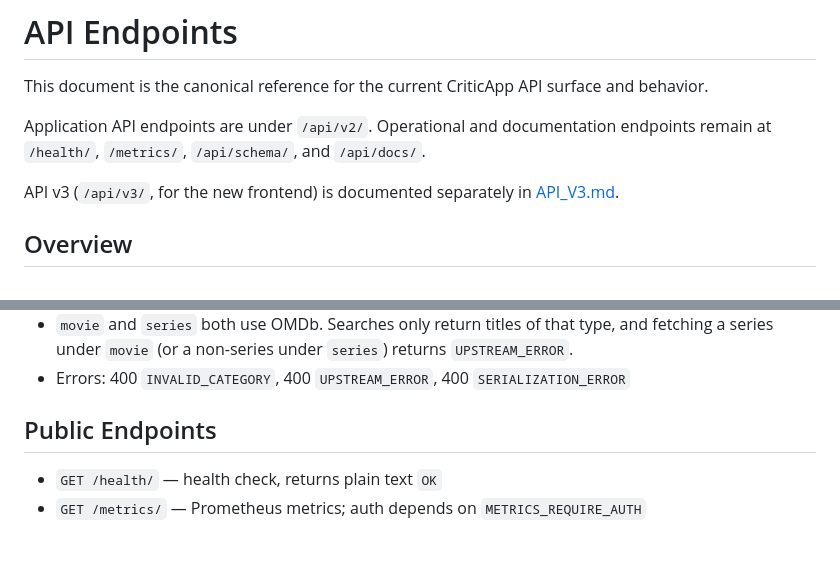
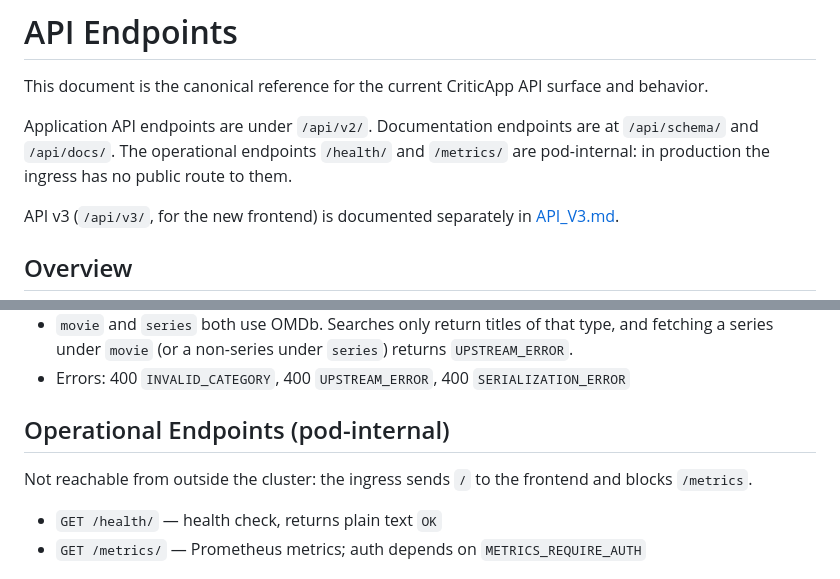
Before and after one commit to batman-nair/CriticApp, a Markdown page: docs/API_ENDPOINTS.md, 2 parts joined by grey strips. GitHub-like rendering; blank space fills up the shorter version.

```diff
--- a/docs/API_ENDPOINTS.md
+++ b/docs/API_ENDPOINTS.md
@@ -2,7 +2,7 @@
 
 This document is the canonical reference for the current CriticApp API surface and behavior.
 
-Application API endpoints are under `/api/v2/`. Operational and documentation endpoints remain at `/health/`, `/metrics/`, `/api/schema/`, and `/api/docs/`.
+Application API endpoints are under `/api/v2/`. Documentation endpoints are at `/api/schema/` and `/api/docs/`. The operational endpoints `/health/` and `/metrics/` are pod-internal: in production the ingress has no public route to them.
 
 API v3 (`/api/v3/`, for the new frontend) is documented separately in [API_V3.md](API_V3.md).
 
@@ -120,7 +120,9 @@ Versioning options:
 - `movie` and `series` both use OMDb. Searches only return titles of that type, and fetching a series under `movie` (or a non-series under `series`) returns `UPSTREAM_ERROR`.
 - Errors: 400 `INVALID_CATEGORY`, 400 `UPSTREAM_ERROR`, 400 `SERIALIZATION_ERROR`
 
-## Public Endpoints
+## Operational Endpoints (pod-internal)
+
+Not reachable from outside the cluster: the ingress sends `/` to the frontend and blocks `/metrics`.
 
 - `GET /health/` — health check, returns plain text `OK`
 - `GET /metrics/` — Prometheus metrics; auth depends on `METRICS_REQUIRE_AUTH`
```
Also changed, not shown: docs/DEPLOYMENT.md (+63 -10 lines).
